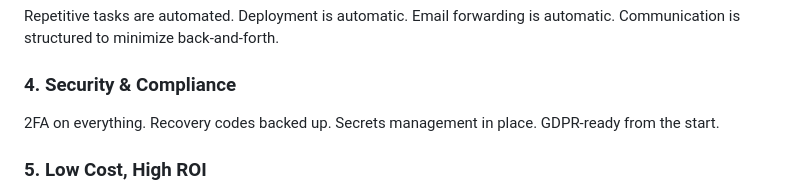
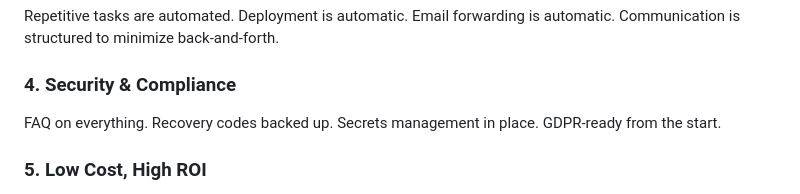
Before and after one commit to borealBytes/startup-blueprint, a Markdown page: README.md, the part around the change. Rendered like a GitHub page.

```diff
--- a/README.md
+++ b/README.md
@@ -85,7 +85,7 @@ Repetitive tasks are automated. Deployment is automatic. Email forwarding is aut
 
 ### 4. **Security & Compliance**
 
-2FA on everything. Recovery codes backed up. Secrets management in place. GDPR-ready from the start.
+FAQ on everything. Recovery codes backed up. Secrets management in place. GDPR-ready from the start.
 
 ### 5. **Low Cost, High ROI**
 
```
